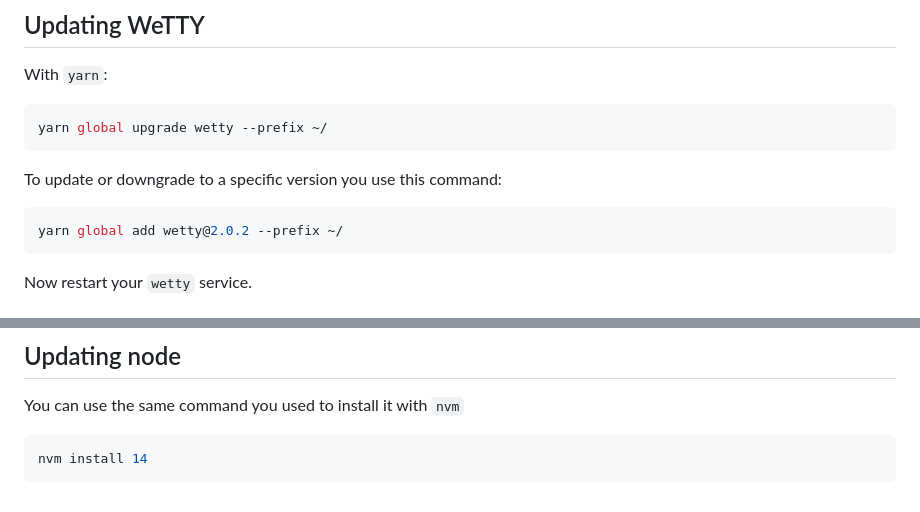
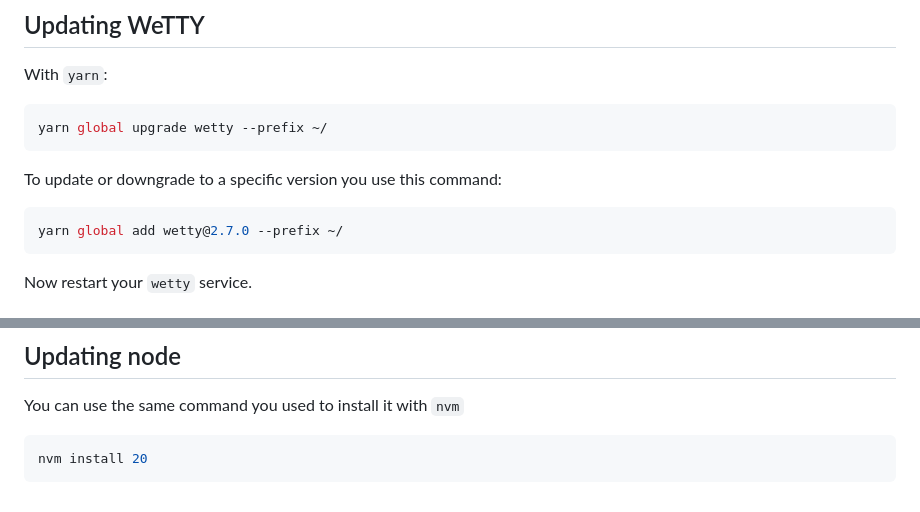
Before and after one commit to butlerx/wetty, a Markdown page: docs/atoz.md, 2 parts joined by grey strips. Rendered like a GitHub page.

````diff
--- a/docs/atoz.md
+++ b/docs/atoz.md
@@ -658,7 +658,7 @@ yarn global upgrade wetty --prefix ~/
 To update or downgrade to a specific version you use this command:
 
 ```bash
-yarn global add wetty@2.0.2 --prefix ~/
+yarn global add wetty@2.7.0 --prefix ~/
 ```
 
 Now restart your `wetty` service.
@@ -682,5 +682,5 @@ source ~/.nvm/nvm.sh
 You can use the same command you used to install it with `nvm`
 
 ```bash
-nvm install 14
+nvm install 20
 ```
````
Also changed, not shown: other parts of docs/atoz.md (+7 -7 lines).
